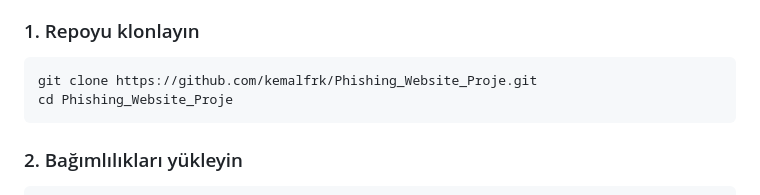
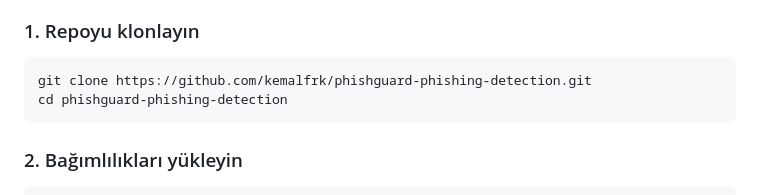
Before and after one commit to kemalfrk/phishguard-phishing-detection, a Markdown page: README.md, the part around the change. Rendered like a GitHub page.

Commit message:
change readme
Updated repository clone instructions in README.

````diff
--- a/README.md
+++ b/README.md
@@ -57,8 +57,8 @@ Phishing_Website_Proje/
 ### 1. Repoyu klonlayın
 
 ```bash
-git clone https://github.com/kemalfrk/Phishing_Website_Proje.git
-cd Phishing_Website_Proje
+git clone https://github.com/kemalfrk/phishguard-phishing-detection.git
+cd phishguard-phishing-detection
 ```
 
 ### 2. Bağımlılıkları yükleyin
````
